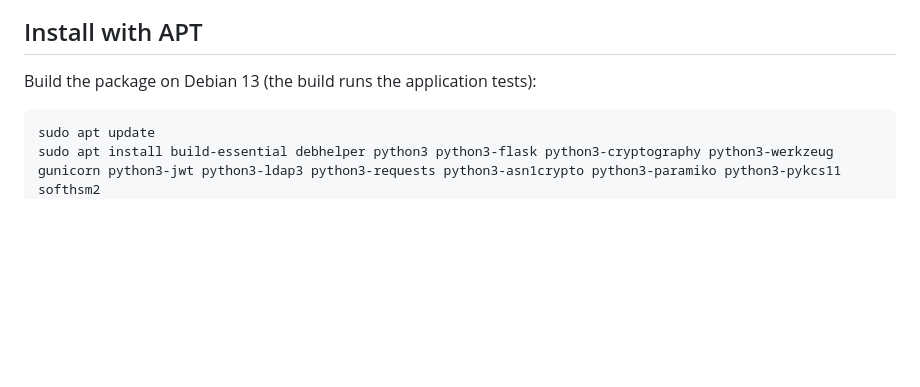
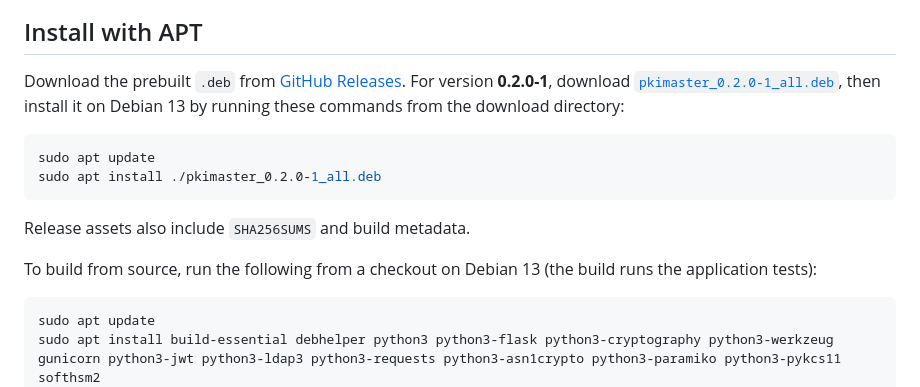
Before and after one commit to BartelLuis/PKIMaster, a Markdown page: README.md, the part around the change. Rendered like a GitHub page; blank space fills up the shorter version.

Commit message:
docs: add release download and installation instructions

````diff
--- a/README.md
+++ b/README.md
@@ -73,7 +73,16 @@ Issue certificates through the server's single CA, using certificate requests, c
 
 ## Install with APT
 
-Build the package on Debian 13 (the build runs the application tests):
+Download the prebuilt `.deb` from [GitHub Releases](https://github.com/BartelLuis/PKIMaster/releases/latest). For version **0.2.0-1**, download [`pkimaster_0.2.0-1_all.deb`](https://github.com/BartelLuis/PKIMaster/releases/download/v0.2.0-1/pkimaster_0.2.0-1_all.deb), then install it on Debian 13 by running these commands from the download directory:
+
+```sh
+sudo apt update
+sudo apt install ./pkimaster_0.2.0-1_all.deb
+```
+
+Release assets also include `SHA256SUMS` and build metadata.
+
+To build from source, run the following from a checkout on Debian 13 (the build runs the application tests):
 
 ```sh
 sudo apt update
````
